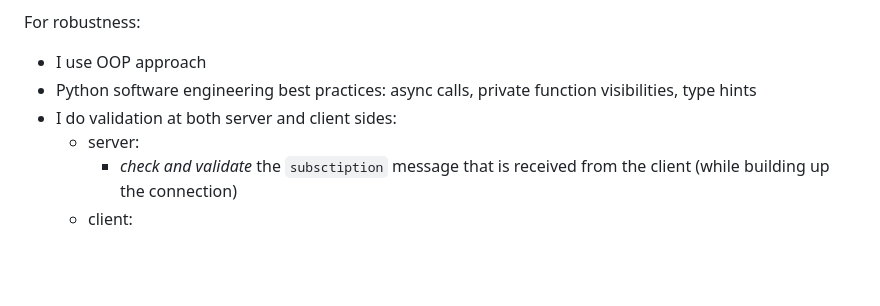
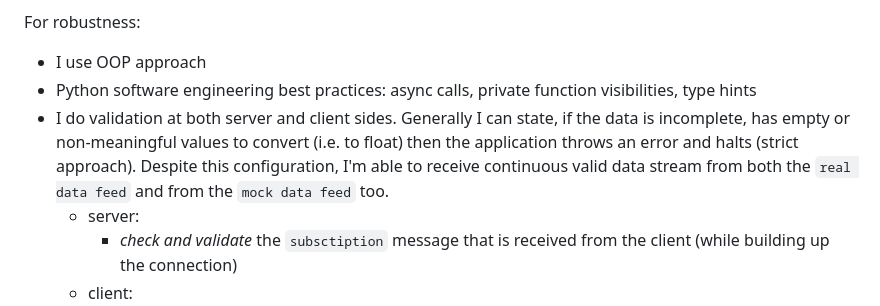
Before and after one commit to xtry/Coinbase-market-feed-application, a Markdown page: README.md, the part around the change. GitHub-like rendering; blank space fills up the shorter version.

Commit message:
Update README.md
robustness update

```diff
--- a/README.md
+++ b/README.md
@@ -78,7 +78,7 @@ For error handling:
 For robustness:
 * I use OOP approach
 * Python software engineering best practices: async calls, private function visibilities, type hints
-* I do validation at both server and client sides:
+* I do validation at both server and client sides. Generally I can state, if the data is incomplete, has empty or non-meaningful values to convert (i.e. to float) then the application throws an error and halts (strict approach). Despite this configuration, I'm able to receive continuous valid data stream from both the `real data feed` and from the `mock data feed` too.
   * server:
     * _check and validate_ the `subsctiption` message that is received from the client (while building up the connection)
   * client:
```
